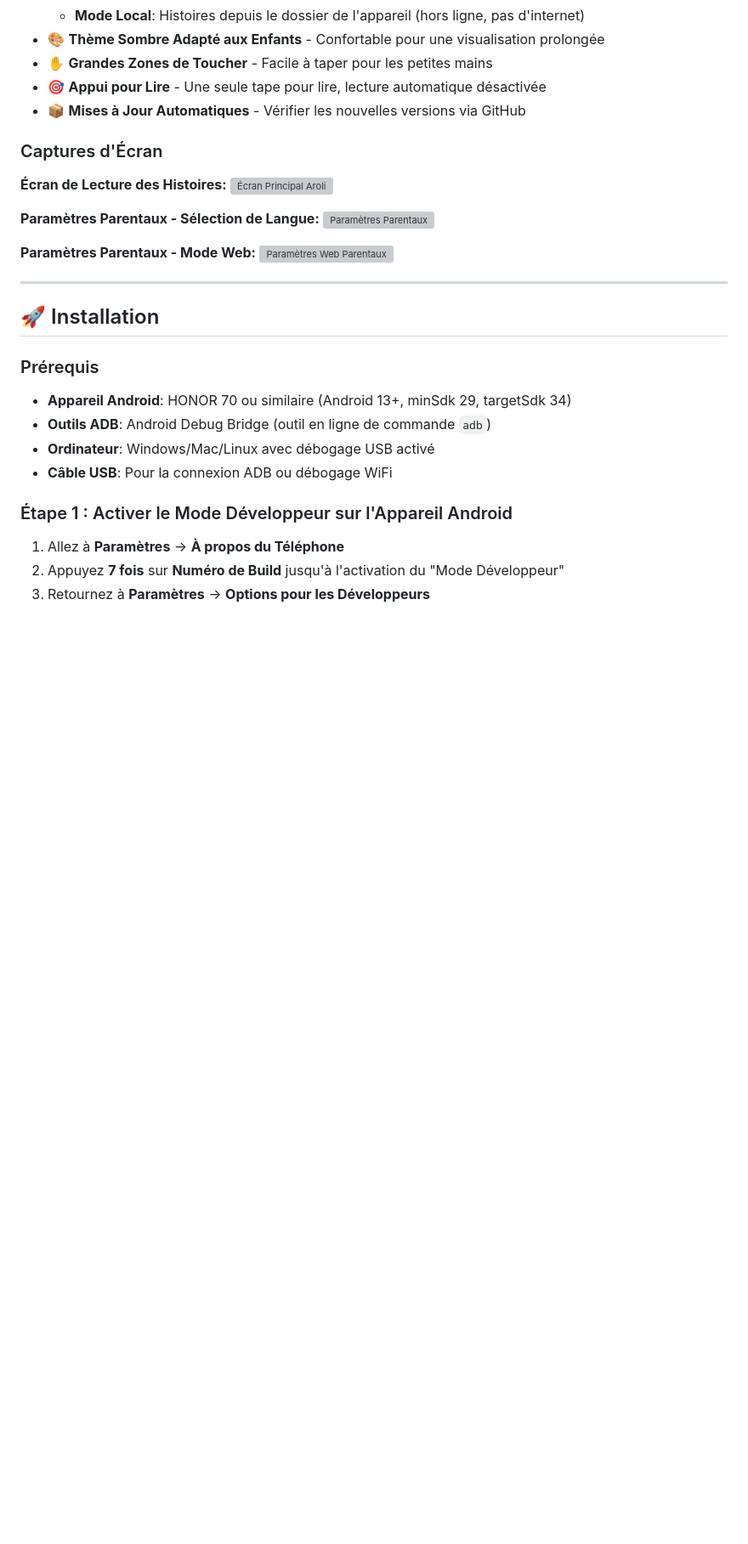
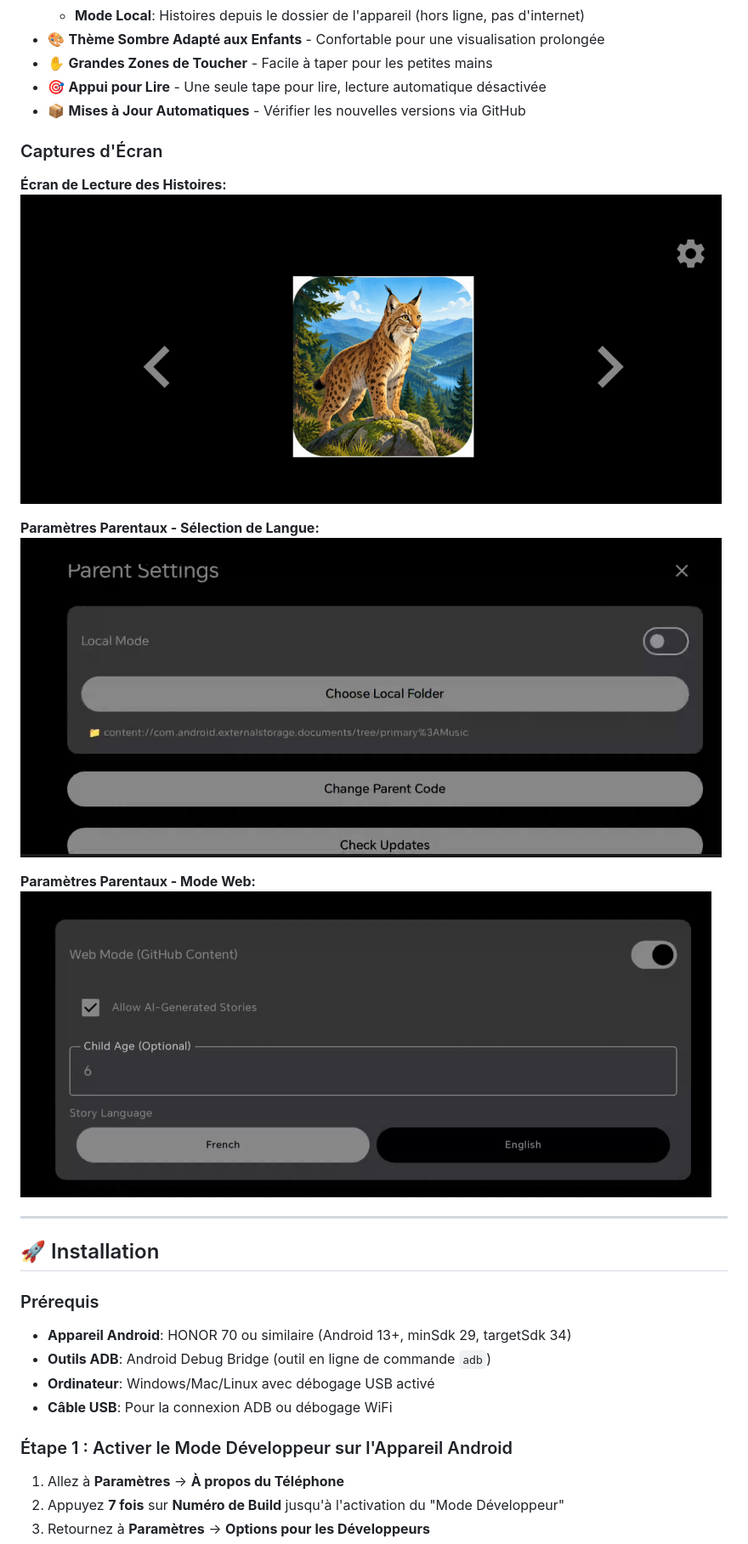
Before and after one commit to gougoul88/Aroli, a Markdown page: README.md, the part around the change printed below. Shown: that part at 85% size. GitHub-like rendering; pictures changed too: screenshots/aroli.PNG (added), screenshots/parent_setting.PNG (added), screenshots/parent_web.PNG (added); blank space fills up the shorter version; grey boxes are pictures that could not be loaded.

```diff
--- a/README.md
+++ b/README.md
@@ -367,13 +367,13 @@ Aroli est une application sécurisée de lecture de contes adaptée aux enfants,
 ### Captures d'Écran
 
 **Écran de Lecture des Histoires:**
-![Écran Principal Aroli](./tmp/aroli.PNG)
+![Écran Principal Aroli](./screenshots/aroli.PNG)
 
 **Paramètres Parentaux - Sélection de Langue:**
-![Paramètres Parentaux](./tmp/parent_setting.PNG)
+![Paramètres Parentaux](./screenshots/parent_setting.PNG)
 
 **Paramètres Parentaux - Mode Web:**
-![Paramètres Web Parentaux](./tmp/parent_web.PNG)
+![Paramètres Web Parentaux](./screenshots/parent_web.PNG)
 
 ---
 
```
Also changed, not shown: other parts of README.md (+3 -3 lines), 3 other files.
